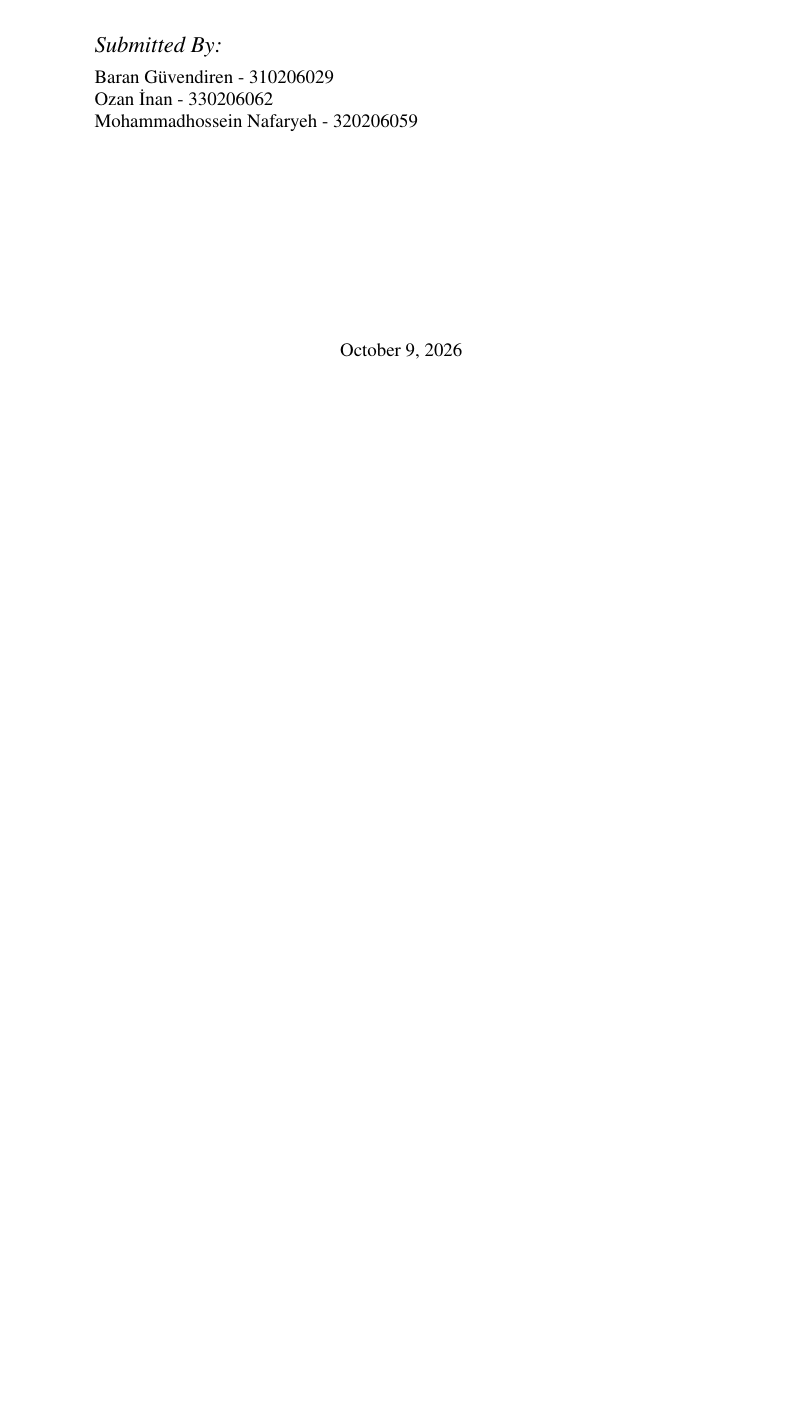
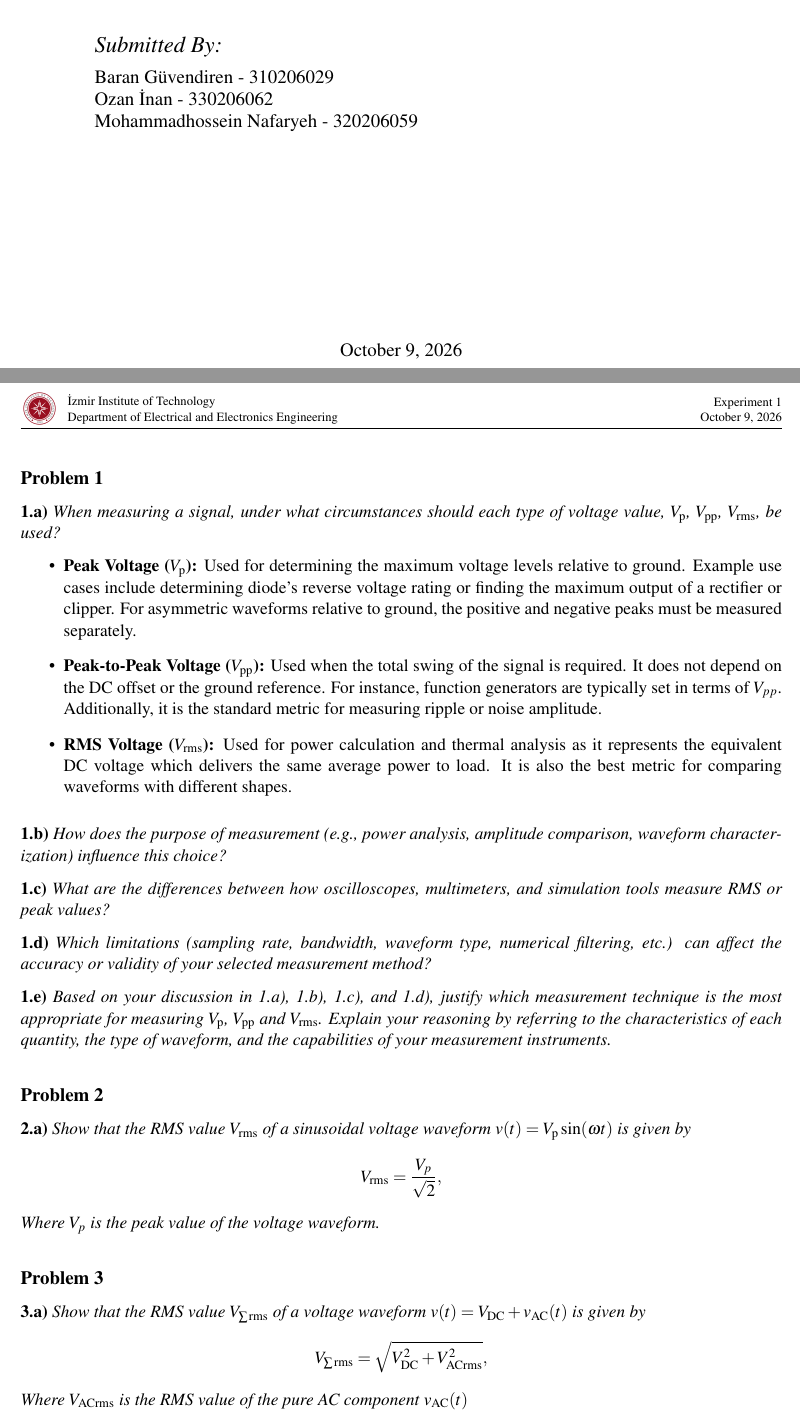
Before and after one commit to BaranGuvendiren/eee315-lab, a LaTeX document (experiment-1/experiment-1.tex, which reads template/preamble.tex): part of the page before the commit and two parts of pages 1 and 2 of 2 after it, the two joined at a grey line, cut so that both start at the same text, the shorter picture padded with empty space. Compiled offline with pdfLaTeX.

Commit message:
Add problems to experiment 1

```diff
--- a/experiment-1/experiment-1.tex
+++ b/experiment-1/experiment-1.tex
@@ -5,4 +5,40 @@
 \renewcommand{\LabNumber}{1}
 \input{../template/titlepage}
 
+\subsection*{Problem 1}
+\subsubsection*{1.a) \normalfont\itshape When measuring a signal, under what circumstances should each type of voltage value, $V_\mathrm{p}$, $V_{\mathrm{pp}}$, $V_{\mathrm{rms}}$, be used?}
+
+\begin{itemize}
+    \item \textbf{Peak Voltage ($V_\mathrm{p}$):} Used for determining the maximum voltage levels relative to ground. Example use cases include determining diode's reverse voltage rating or finding the maximum output of a rectifier or clipper.
+                                                  For asymmetric waveforms relative to ground, the positive and negative peaks must be measured separately.
+    \item \textbf{Peak-to-Peak Voltage ($V_\mathrm{pp}$):} Used when the total swing of the signal is required. It does not depend on the DC offset or the ground reference. For instance, function generators are typically set in terms of $V_{pp}$.
+                                                           Additionally, it is the standard metric for measuring ripple or noise amplitude.
+    \item \textbf{RMS Voltage ($V_\mathrm{rms}$):} Used for power calculation and thermal analysis as it represents the equivalent DC voltage which delivers the same average power to load. It is also the best metric for comparing waveforms with different shapes.
+\end{itemize}
+
+\subsubsection*{1.b) \normalfont\itshape How does the purpose of measurement (e.g., power analysis, amplitude comparison, waveform characterization) influence this choice?}
+
+\subsubsection*{1.c) \normalfont\itshape What are the differences between how oscilloscopes, multimeters, and simulation tools measure RMS or peak values?}
+
+\subsubsection*{1.d) \normalfont\itshape Which limitations (sampling rate, bandwidth, waveform type, numerical filtering, etc.) can affect the accuracy or validity of your selected measurement method?}
+
+\subsubsection*{1.e) \normalfont\itshape Based on your discussion in 1.a), 1.b), 1.c), and 1.d), justify which measurement technique is the most appropriate for measuring $V_\mathrm{p}$, $V_{\mathrm{pp}}$ and $V_{\mathrm{rms}}$.
+                                        Explain your reasoning by referring to the characteristics of each quantity, the type of waveform, and the capabilities of your measurement instruments.}
+
+\vspace{0.5cm}
+\subsection*{Problem 2}
+\subsubsection*{2.a) \normalfont\itshape Show that the RMS value $V_\mathrm{rms}$ of a sinusoidal voltage waveform $v(t) = V_\mathrm{p}\sin(\omega t)$ is given by
+\begin{equation*}
+    V_\mathrm{rms} = \frac{V_{p}}{\sqrt{2}},
+\end{equation*}
+Where $V_{p}$ is the peak value of the voltage waveform.}
+
+\vspace{0.5cm}
+\subsection*{Problem 3}
+\subsubsection*{3.a) \normalfont\itshape Show that the RMS value $V_\mathrm{\sum rms}$ of a voltage waveform $v(t) = V_\mathrm{DC} + v_\mathrm{AC}(t)$ is given by
+\begin{equation*}
+    V_\mathrm{\sum rms} = \sqrt{V_\mathrm{DC}^2 + V_\mathrm{ACrms}^2},
+\end{equation*}
+Where $V_\mathrm{ACrms}$ is the RMS value of the pure AC component $v_\mathrm{AC}(t)$}
+
 \end{document}
--- a/template/preamble.tex
+++ b/template/preamble.tex
@@ -12,6 +12,8 @@
 \usepackage{amsmath}
 \usepackage{amsfonts}
 \usepackage{amssymb}
+
+\usepackage{siunitx}
 
 \newcommand{\smalltabfont}{\fontfamily{phv}\selectfont\small}
 
```
Also changed, not shown: experiment-1/experiment-1.pdf, 1 other file.
